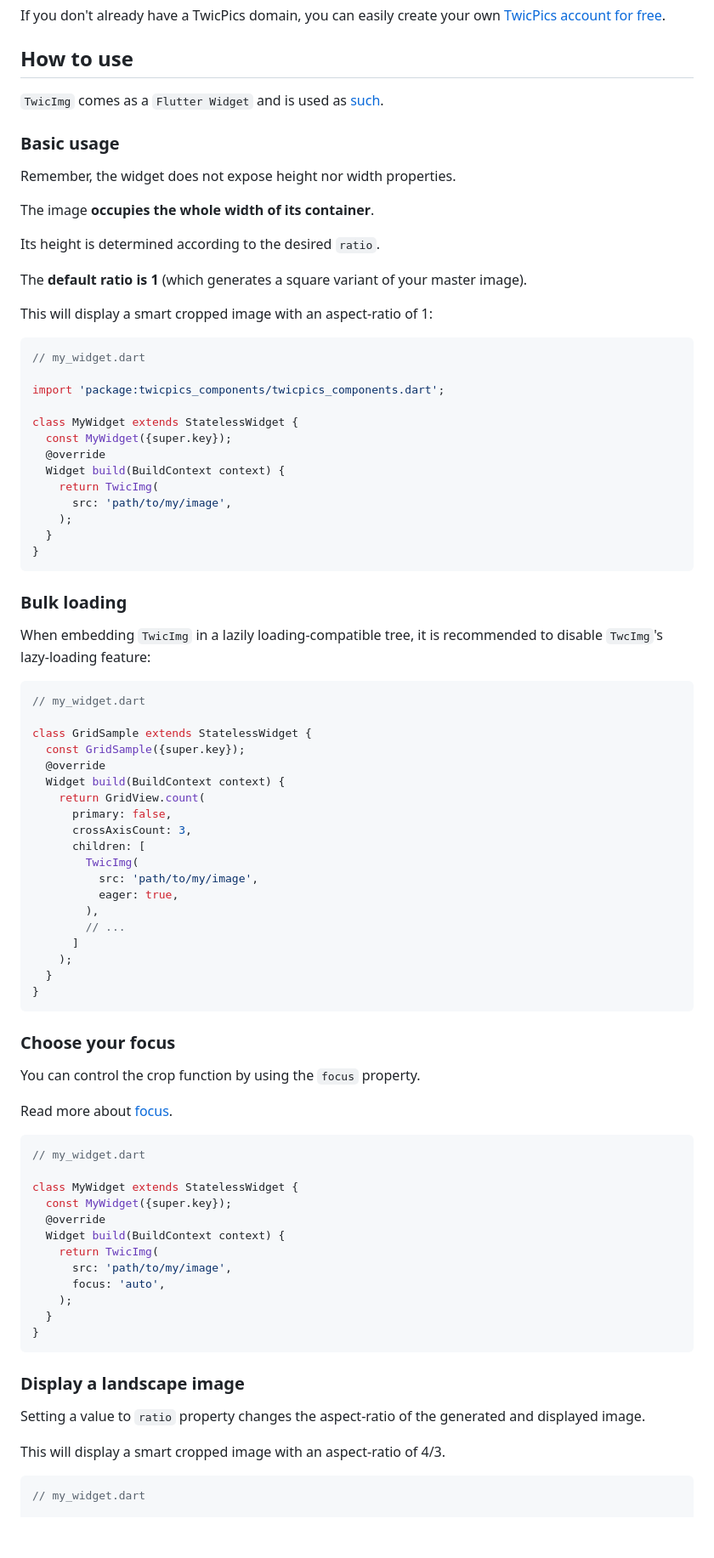
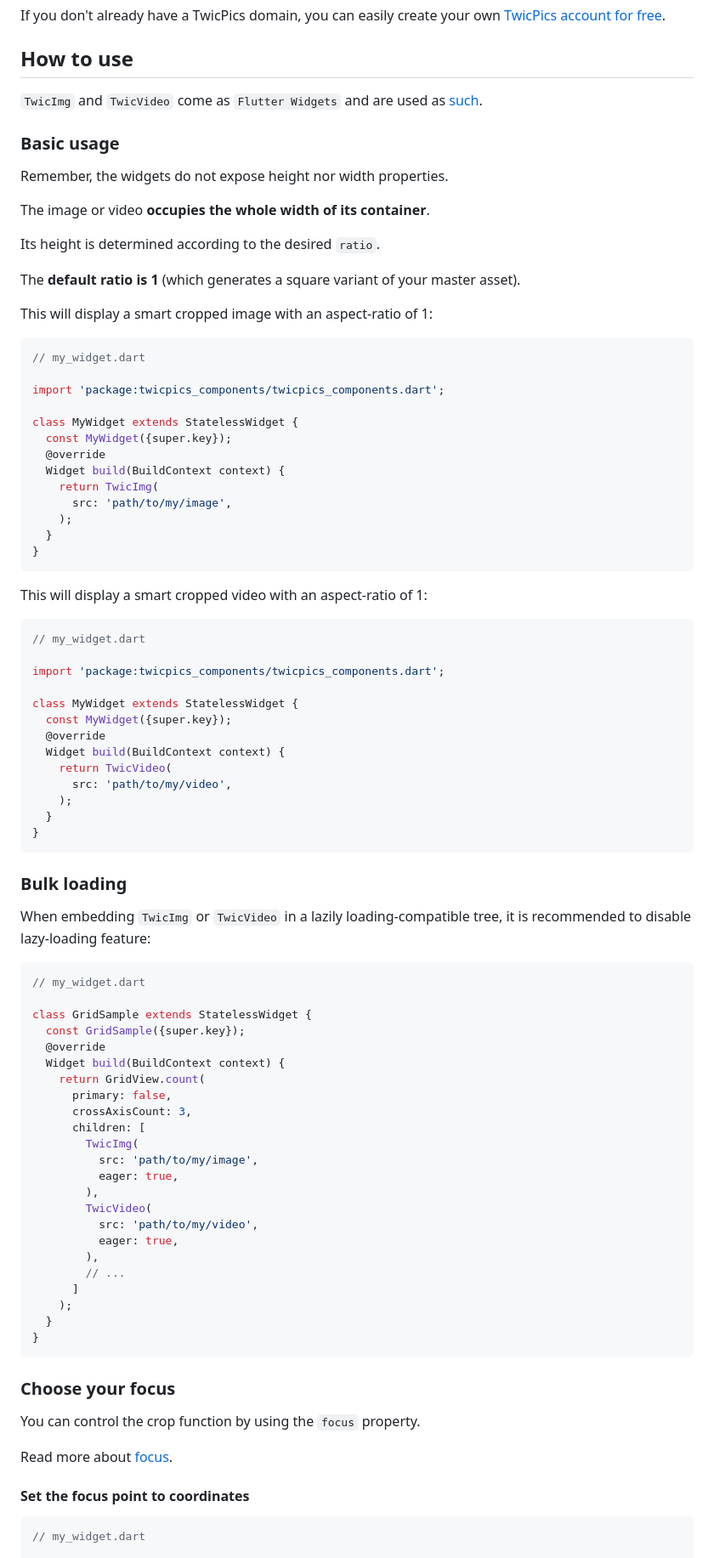
Before and after one commit to TwicPics/components-flutter, a Markdown page: example/example.md, the part around the change printed below. Shown: that part at 85% size. Drawn GitHub-style; blank space fills up the shorter version.

````diff
--- a/example/example.md
+++ b/example/example.md
@@ -29,17 +29,17 @@ If you don't already have a TwicPics domain, you can easily create your own [Twi
 
 ## How to use
 
-`TwicImg` comes as a `Flutter Widget` and is used as [such](https://docs.flutter.dev/ui/widgets-intro).
+`TwicImg` and `TwicVideo` come as `Flutter Widgets` and are used as [such](https://docs.flutter.dev/ui/widgets-intro).
 
 ### Basic usage
 
-Remember, the widget does not expose height nor width properties.
+Remember, the widgets do not expose height nor width properties.
 
-The image __occupies the whole width of its container__.
+The image or video __occupies the whole width of its container__.
 
 Its height is determined according to the desired `ratio`.
 
-The __default ratio is 1__ (which generates a square variant of your master image).
+The __default ratio is 1__ (which generates a square variant of your master asset).
 
 This will display a smart cropped image with an aspect-ratio of 1:
 
@@ -59,9 +59,27 @@ class MyWidget extends StatelessWidget {
 }
 ```
 
+This will display a smart cropped video with an aspect-ratio of 1:
+
+```dart
+// my_widget.dart
+
+import 'package:twicpics_components/twicpics_components.dart';
+
+class MyWidget extends StatelessWidget {
+  const MyWidget({super.key});
+  @override
+  Widget build(BuildContext context) {
+    return TwicVideo(
+      src: 'path/to/my/video',
+    );
+  }
+}
+```
+
 ### Bulk loading
 
-When embedding `TwicImg` in a lazily loading-compatible tree, it is recommended to disable `TwcImg`'s lazy-loading feature:
+When embedding `TwicImg` or `TwicVideo` in a lazily loading-compatible tree, it is recommended to disable lazy-loading feature:
 
 ```dart
 // my_widget.dart
@@ -78,6 +96,10 @@ class GridSample extends StatelessWidget {
           src: 'path/to/my/image',
           eager: true,
         ),
+        TwicVideo(
+          src: 'path/to/my/video',
+          eager: true,
+        ),
         // ...
       ]
     );
@@ -91,26 +113,7 @@ You can control the crop function by using the `focus` property.
 
 Read more about [focus](https://www.twicpics.com/docs/reference/transformations#focus).
 
-```dart
-// my_widget.dart
-
-class MyWidget extends StatelessWidget {
-  const MyWidget({super.key});
-  @override
-  Widget build(BuildContext context) {
-    return TwicImg(
-      src: 'path/to/my/image',
-      focus: 'auto',
-    );
-  }
-}
-```
-
-### Display a landscape image
-
-Setting a value to `ratio` property changes the aspect-ratio of the generated and displayed image.
-
-This will display a smart cropped image with an aspect-ratio of 4/3.
+#### Set the focus point to coordinates
 
 ```dart
 // my_widget.dart
````
Also changed, not shown: other parts of example/example.md (+159 -13 lines), README.md (+22 -2 lines).
